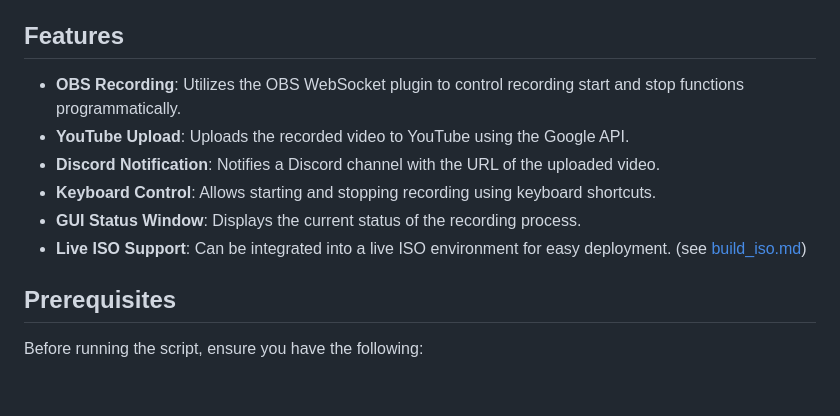
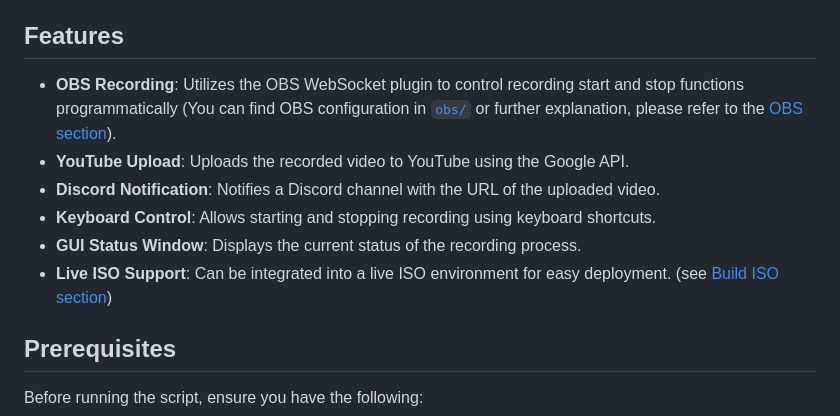
Before and after one commit to Zinebhfs/SIR-Lightboard, a Markdown page: README.md, the part around one of its changes. Rendered like a GitHub page; blank space fills up the shorter version.

```diff
--- a/README.md
+++ b/README.md
@@ -6,12 +6,12 @@ This script is designed to automate the process of recording video using OBS Stu
 
 ## Features
 
-- **OBS Recording**: Utilizes the OBS WebSocket plugin to control recording start and stop functions programmatically.
+- **OBS Recording**: Utilizes the OBS WebSocket plugin to control recording start and stop functions programmatically (You can find OBS configuration in [`obs/`](obs/) or further explanation, please refer to the [OBS section](#obs-configuration)).
 - **YouTube Upload**: Uploads the recorded video to YouTube using the Google API.
 - **Discord Notification**: Notifies a Discord channel with the URL of the uploaded video.
 - **Keyboard Control**: Allows starting and stopping recording using keyboard shortcuts.
 - **GUI Status Window**: Displays the current status of the recording process.
-- **Live ISO Support**: Can be integrated into a live ISO environment for easy deployment. (see [build_iso.md](build_iso.md))
+- **Live ISO Support**: Can be integrated into a live ISO environment for easy deployment. (see [Build ISO section](#build-iso))
 
 ## Prerequisites
 
```
Also changed, not shown: other parts of README.md (+108 -3 lines), build_iso.md (deleted, +0 -66 lines), live-cd/README.md (deleted, +0 -30 lines).
